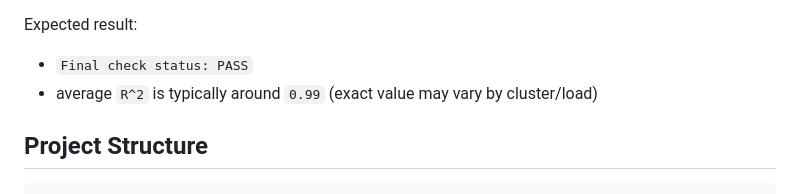
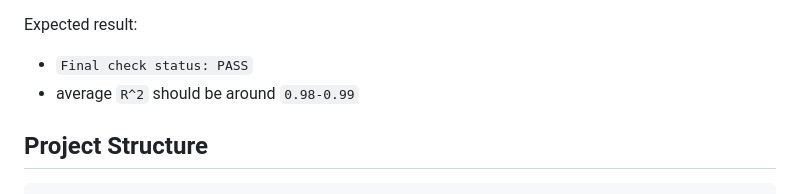
Before and after one commit to simonalford42/meta_sr, a Markdown page: README.md, the part around the change. Rendered like a GitHub page.

Commit message:
Update expected average R^2 value in README

```diff
--- a/README.md
+++ b/README.md
@@ -113,7 +113,7 @@ This test:
 
 Expected result:
 - `Final check status: PASS`
-- average `R^2` is typically around `0.99` (exact value may vary by cluster/load)
+- average `R^2` should be around `0.98-0.99`
 
 ## Project Structure
 
```
